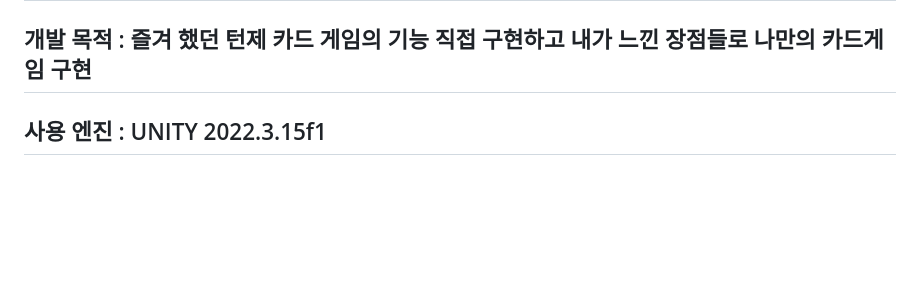
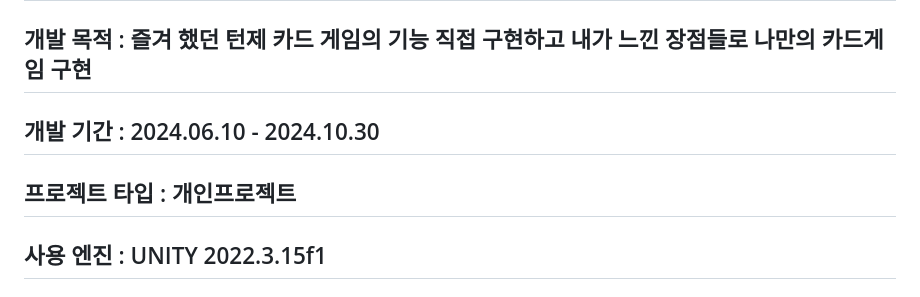
Before and after one commit to benbenbrode/slay-the-battlefiled, a Markdown page: README.md, the part around the change. GitHub-like rendering; blank space fills up the shorter version.

```diff
--- a/README.md
+++ b/README.md
@@ -14,6 +14,12 @@
 ---
 
 개발 목적 : 즐겨 했던 턴제 카드 게임의 기능 직접 구현하고 내가 느낀 장점들로 나만의 카드게임 구현
+---
+
+개발 기간 : 2024.06.10 - 2024.10.30
+---
+
+프로젝트 타입 : 개인프로젝트
 ---
 
 사용 엔진 : UNITY 2022.3.15f1
```
